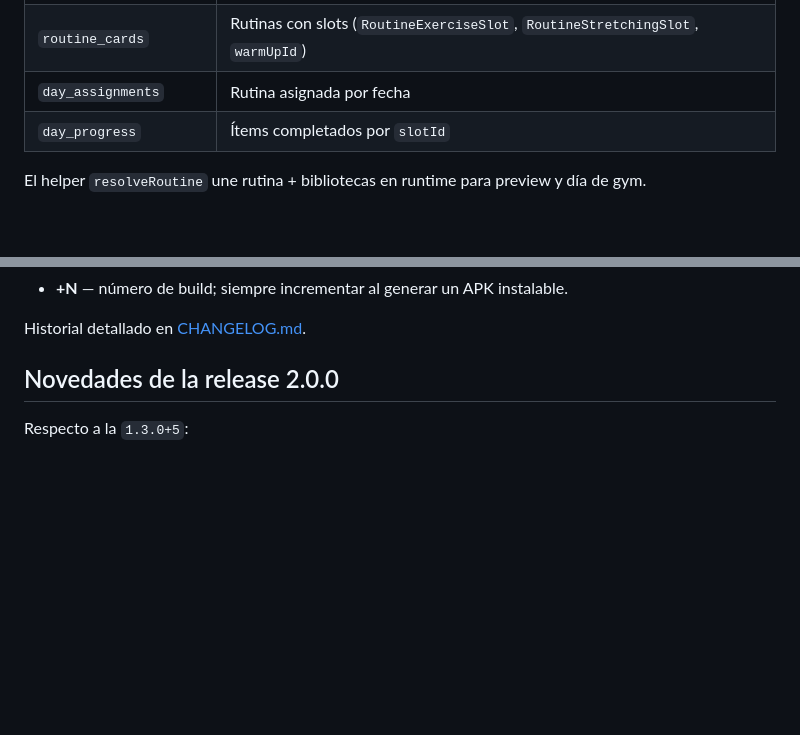
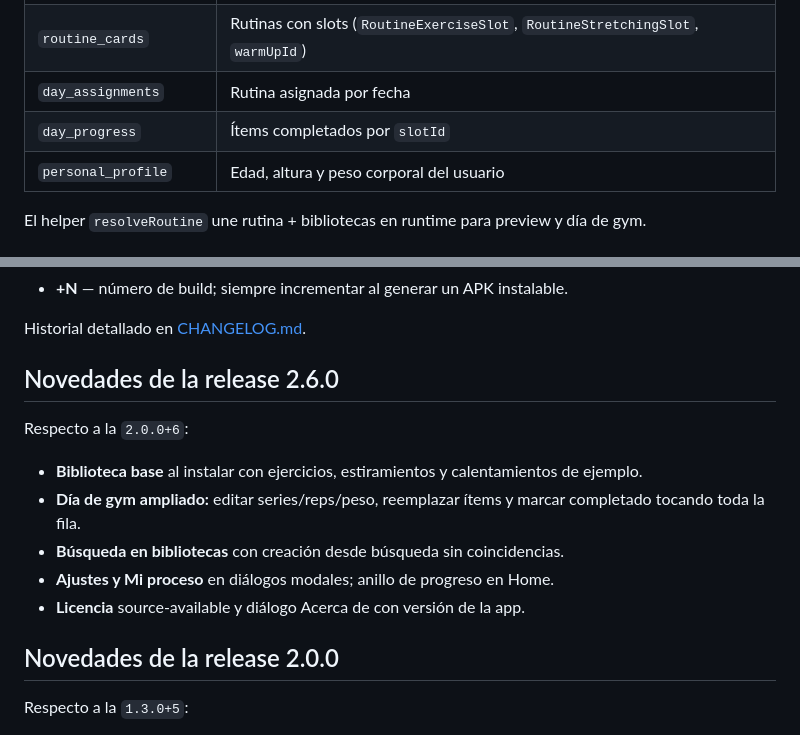
Before and after one commit to DarcherDev/life-fit, a Markdown page: README.md, 2 parts joined by grey strips. GitHub-like rendering; blank space fills up the shorter version.

Commit message:
docs(docs): preparar CHANGELOG y release 2.6.0
Co-authored-by: Cursor <cursoragent@cursor.com>

```diff
--- a/README.md
+++ b/README.md
@@ -62,6 +71,7 @@ Las rutinas guardan **referencias por ID**, no copias de los ítems.
 | `routine_cards` | Rutinas con slots (`RoutineExerciseSlot`, `RoutineStretchingSlot`, `warmUpId`) |
 | `day_assignments` | Rutina asignada por fecha |
 | `day_progress` | Ítems completados por `slotId` |
+| `personal_profile` | Edad, altura y peso corporal del usuario |
 
 El helper `resolveRoutine` une rutina + bibliotecas en runtime para preview y día de gym.
 
@@ -125,6 +139,16 @@ Convención:
 - **+N** — número de build; siempre incrementar al generar un APK instalable.
 
 Historial detallado en [CHANGELOG.md](CHANGELOG.md).
+
+## Novedades de la release 2.6.0
+
+Respecto a la `2.0.0+6`:
+
+- **Biblioteca base** al instalar con ejercicios, estiramientos y calentamientos de ejemplo.
+- **Día de gym ampliado:** editar series/reps/peso, reemplazar ítems y marcar completado tocando toda la fila.
+- **Búsqueda en bibliotecas** con creación desde búsqueda sin coincidencias.
+- **Ajustes y Mi proceso** en diálogos modales; anillo de progreso en Home.
+- **Licencia** source-available y diálogo Acerca de con versión de la app.
 
 ## Novedades de la release 2.0.0
 
```
Also changed, not shown: other parts of README.md (+19 -6 lines), CHANGELOG.md (+24 -0 lines), release-notes-v2.6.0.md (added, +21 -0 lines).
